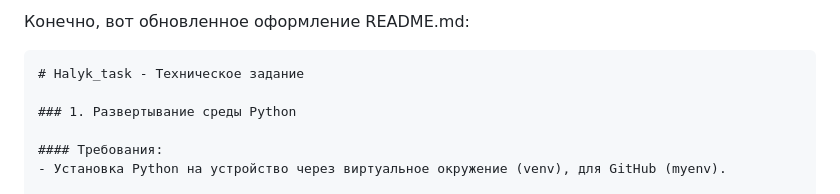
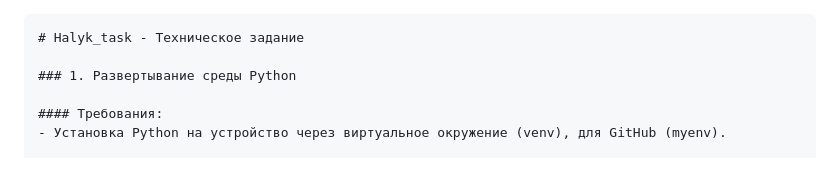
Before and after one commit to SaquamarineS/Halyk_task, a Markdown page: README.md, the part around the change. GitHub-like rendering.

````diff
--- a/README.md
+++ b/README.md
@@ -1,5 +1,3 @@
-Конечно, вот обновленное оформление README.md:
-
 ```markdown
 # Halyk_task - Техническое задание
 
````
